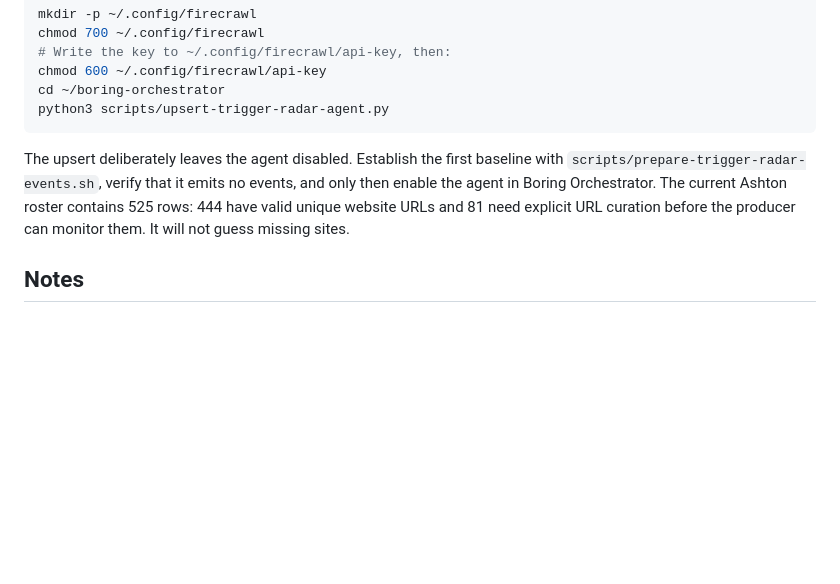
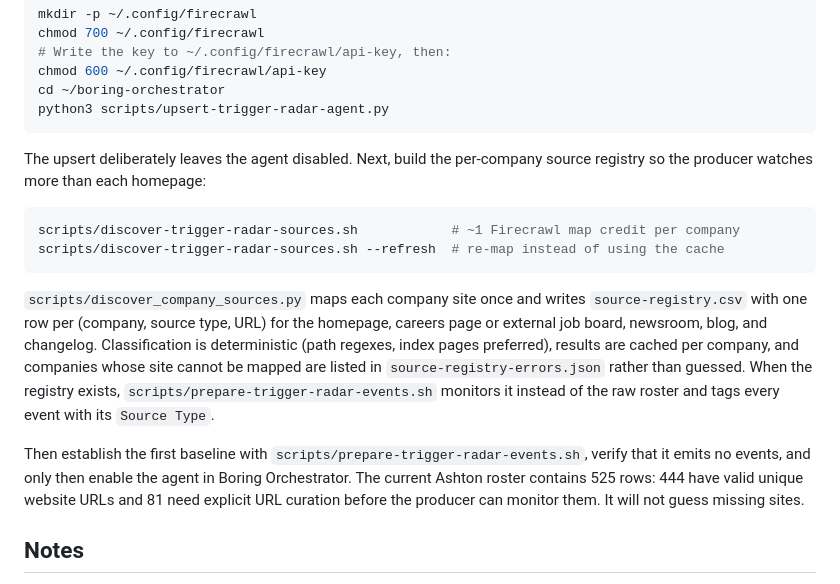
Before and after one commit to nessielabs/boring-orchestrator, a Markdown page: README.md, the part around the change. Drawn GitHub-style; blank space fills up the shorter version.

Commit message:
docs: describe source discovery for Trigger Radar
Document the discover-then-baseline sequence on Matrix, what the source
registry contains, and how the producer picks it up.

````diff
--- a/README.md
+++ b/README.md
@@ -116,9 +116,26 @@ cd ~/boring-orchestrator
 python3 scripts/upsert-trigger-radar-agent.py
 ```
 
-The upsert deliberately leaves the agent disabled. Establish the first baseline
-with `scripts/prepare-trigger-radar-events.sh`, verify that it emits no events,
-and only then enable the agent in Boring Orchestrator. The current Ashton roster
+The upsert deliberately leaves the agent disabled. Next, build the per-company
+source registry so the producer watches more than each homepage:
+
+```bash
+scripts/discover-trigger-radar-sources.sh            # ~1 Firecrawl map credit per company
+scripts/discover-trigger-radar-sources.sh --refresh  # re-map instead of using the cache
+```
+
+`scripts/discover_company_sources.py` maps each company site once and writes
+`source-registry.csv` with one row per (company, source type, URL) for the
+homepage, careers page or external job board, newsroom, blog, and changelog.
+Classification is deterministic (path regexes, index pages preferred), results
+are cached per company, and companies whose site cannot be mapped are listed in
+`source-registry-errors.json` rather than guessed. When the registry exists,
+`scripts/prepare-trigger-radar-events.sh` monitors it instead of the raw roster
+and tags every event with its `Source Type`.
+
+Then establish the first baseline with `scripts/prepare-trigger-radar-events.sh`,
+verify that it emits no events, and only then enable the agent in Boring
+Orchestrator. The current Ashton roster
 contains 525 rows: 444 have valid unique website URLs and 81 need explicit URL
 curation before the producer can monitor them. It will not guess missing sites.
 
````
